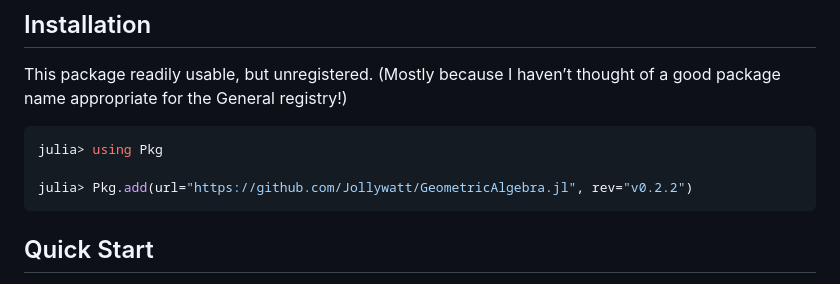
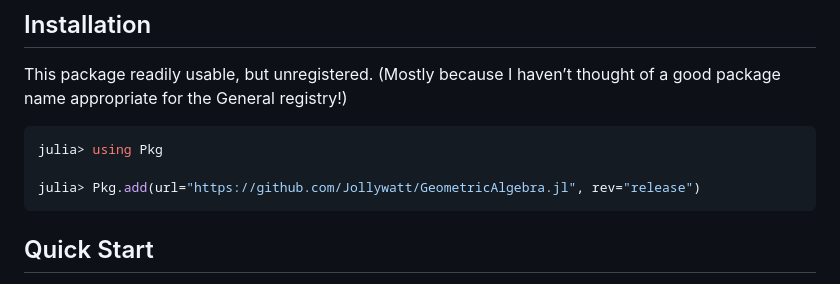
Before and after one commit to Jollywatt/GeometricAlgebra.jl, a Markdown page: README.md, the part around the change. Drawn GitHub-style.

Commit message:
make README version point to release

````diff
--- a/README.md
+++ b/README.md
@@ -20,7 +20,7 @@ This package readily usable, but unregistered. (Mostly because I haven’t thoug
 ```julia
 julia> using Pkg
 
-julia> Pkg.add(url="https://github.com/Jollywatt/GeometricAlgebra.jl", rev="v0.2.2")
+julia> Pkg.add(url="https://github.com/Jollywatt/GeometricAlgebra.jl", rev="release")
 ```
 
 ## Quick Start
````
